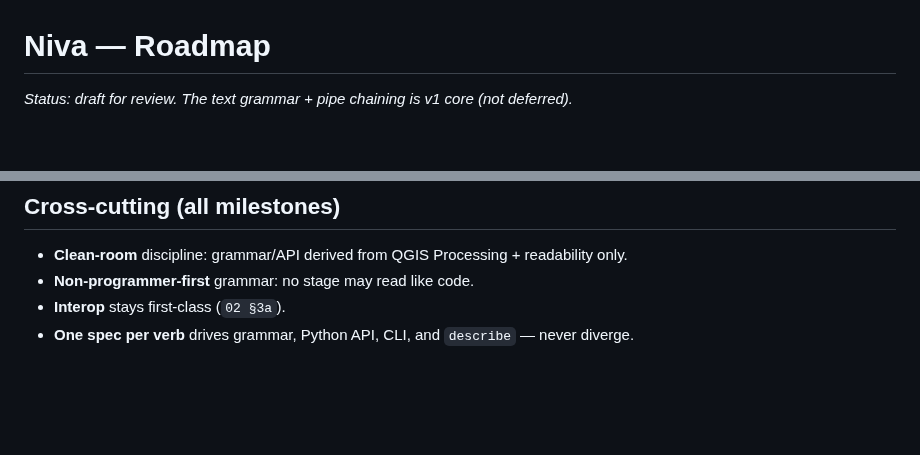
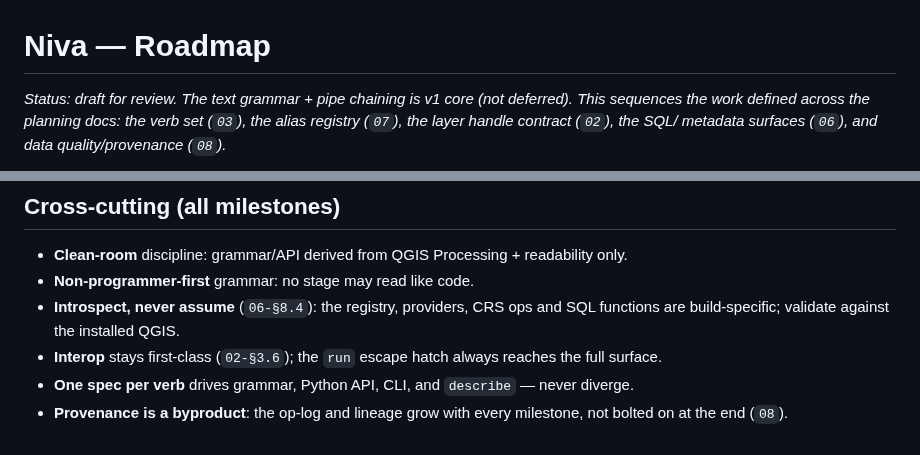
Before and after one commit to johnzastrow/niva, a Markdown page: planning/04-roadmap.md, 2 parts joined by grey strips. Drawn GitHub-style; blank space fills up the shorter version.

````diff
--- a/planning/04-roadmap.md
+++ b/planning/04-roadmap.md
@@ -1,6 +1,9 @@
 # Niva — Roadmap
 
-_Status: draft for review. The text grammar + pipe chaining is v1 core (not deferred)._
+_Status: draft for review. The text grammar + pipe chaining is v1 core (not
+deferred). This sequences the work defined across the planning docs: the verb set
+(`03`), the alias registry (`07`), the layer handle contract (`02`), the SQL/
+metadata surfaces (`06`), and data quality/provenance (`08`)._
 
 ```mermaid
 flowchart LR
@@ -68,5 +107,10 @@ Extends the grammar without breaking v1 flows.
 
 - **Clean-room** discipline: grammar/API derived from QGIS Processing + readability only.
 - **Non-programmer-first** grammar: no stage may read like code.
-- **Interop** stays first-class (`02 §3a`).
+- **Introspect, never assume** (`06-§8.4`): the registry, providers, CRS ops and
+  SQL functions are build-specific; validate against the installed QGIS.
+- **Interop** stays first-class (`02-§3.6`); the `run` escape hatch always reaches
+  the full surface.
 - **One spec per verb** drives grammar, Python API, CLI, and `describe` — never diverge.
+- **Provenance is a byproduct**: the op-log and lineage grow with every milestone,
+  not bolted on at the end (`08`).
````
Also changed, not shown: other parts of planning/04-roadmap.md (+65 -29 lines), CHANGELOG.md (+4 -0 lines), README.md (+1 -1 lines).
